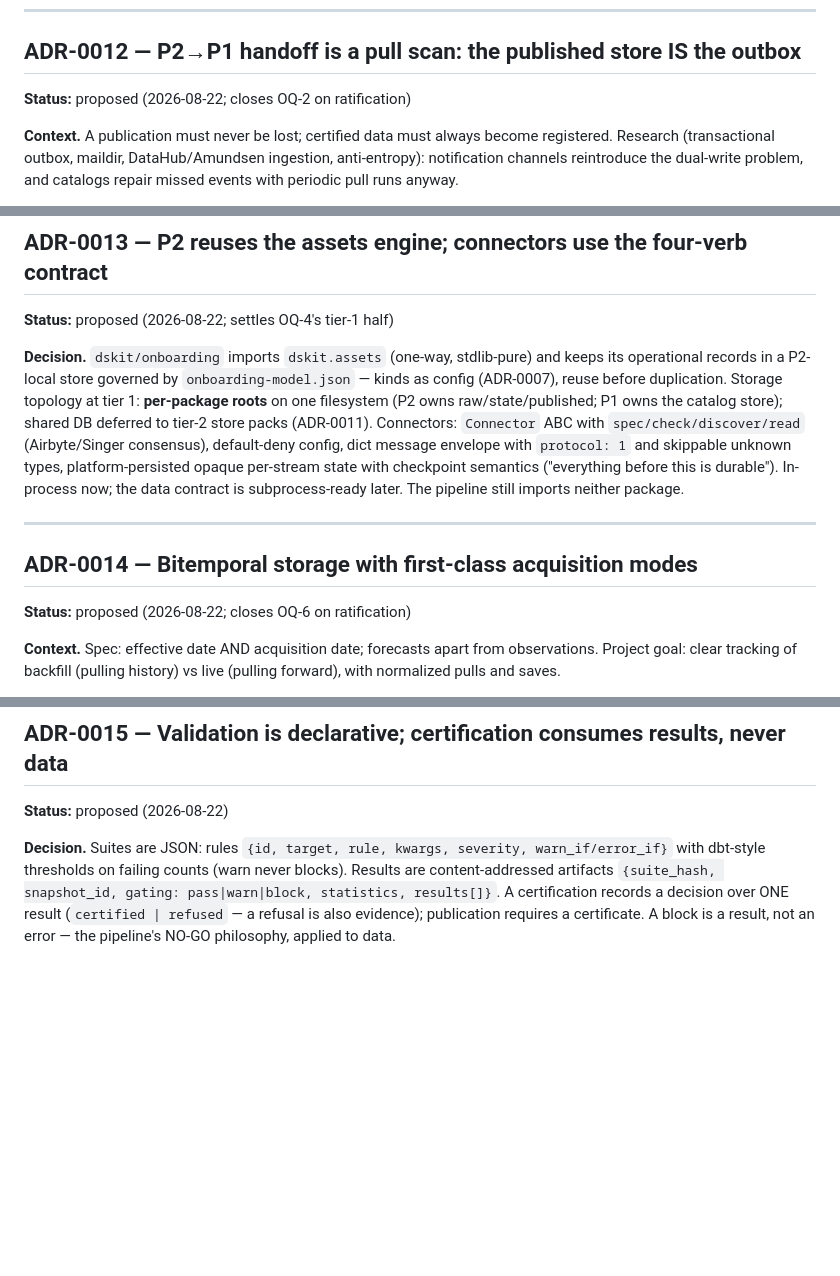
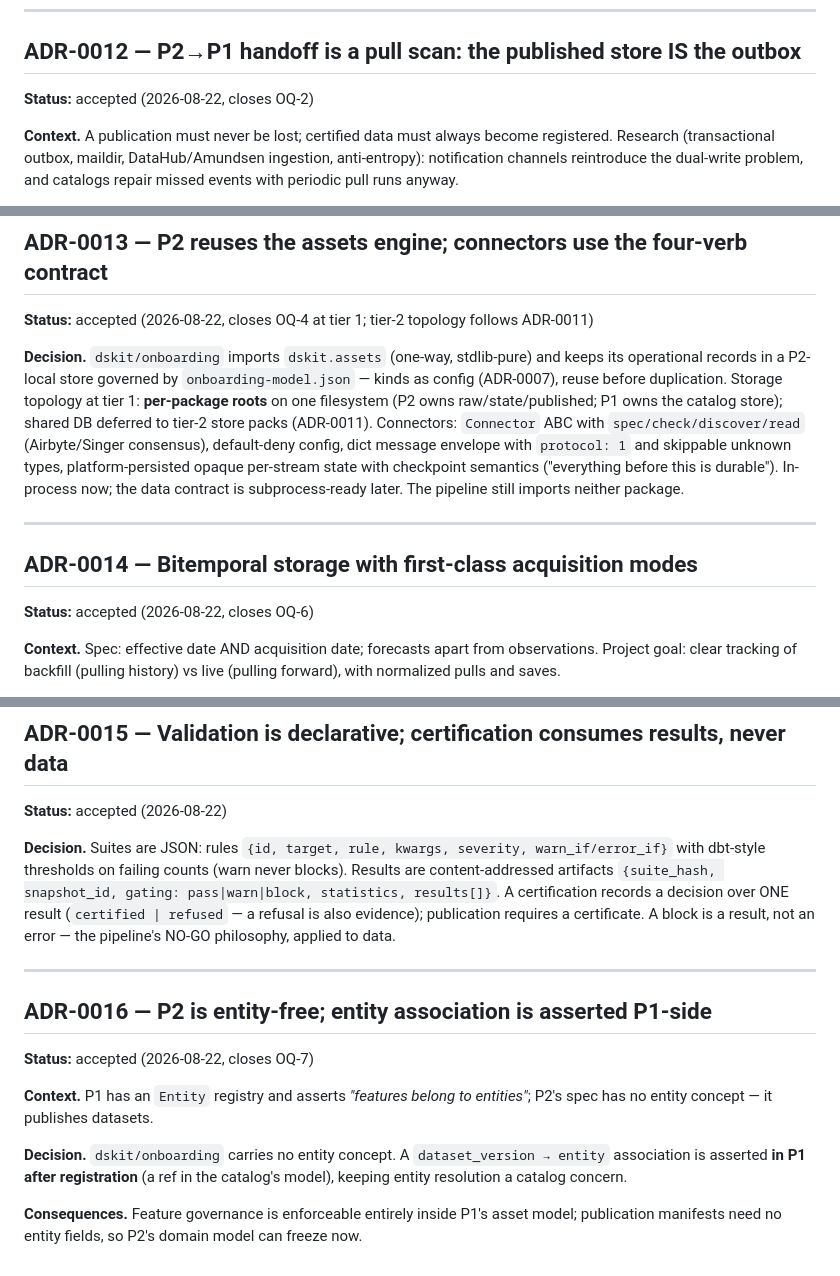
Before and after one commit to gdrusse/dskit, a Markdown page: docs/architecture/decision-log.md, 3 parts joined by grey strips. Drawn GitHub-style; blank space fills up the shorter version.

Commit message:
docs: ratify Package 2 design — ADR-0012..0015 accepted, ADR-0016 closes OQ-7
Co-Authored-By: Claude Fable 5 <noreply@anthropic.com>

```diff
--- a/docs/architecture/decision-log.md
+++ b/docs/architecture/decision-log.md
@@ -212,7 +212,7 @@ packs get built once, against settled requirements.
 
 ## ADR-0012 — P2→P1 handoff is a pull scan: the published store IS the outbox
 
-**Status:** proposed (2026-08-22; closes OQ-2 on ratification)
+**Status:** accepted (2026-08-22, closes OQ-2)
 
 **Context.** A publication must never be lost; certified data must always
 become registered. Research (transactional outbox, maildir, DataHub/Amundsen
@@ -234,7 +234,7 @@ immutable and independent.
 
 ## ADR-0013 — P2 reuses the assets engine; connectors use the four-verb contract
 
-**Status:** proposed (2026-08-22; settles OQ-4's tier-1 half)
+**Status:** accepted (2026-08-22, closes OQ-4 at tier 1; tier-2 topology follows ADR-0011)
 
 **Decision.** `dskit/onboarding` imports `dskit.assets` (one-way, stdlib-pure)
 and keeps its operational records in a P2-local store governed by
@@ -252,7 +252,7 @@ subprocess-ready later. The pipeline still imports neither package.
 
 ## ADR-0014 — Bitemporal storage with first-class acquisition modes
 
-**Status:** proposed (2026-08-22; closes OQ-6 on ratification)
+**Status:** accepted (2026-08-22, closes OQ-6)
 
 **Context.** Spec: effective date AND acquisition date; forecasts apart from
 observations. Project goal: clear tracking of backfill (pulling history) vs
@@ -273,7 +273,7 @@ forecast root; COMPUTED forecasts remain P1 outputs via `ingest-run`.
 
 ## ADR-0015 — Validation is declarative; certification consumes results, never data
 
-**Status:** proposed (2026-08-22)
+**Status:** accepted (2026-08-22)
 
 **Decision.** Suites are JSON: rules `{id, target, rule, kwargs, severity,
 warn_if/error_if}` with dbt-style thresholds on failing counts (warn never
@@ -282,3 +282,21 @@ blocks). Results are content-addressed artifacts
 A certification records a decision over ONE result (`certified | refused` —
 a refusal is also evidence); publication requires a certificate. A block is
 a result, not an error — the pipeline's NO-GO philosophy, applied to data.
+
+---
+
+## ADR-0016 — P2 is entity-free; entity association is asserted P1-side
+
+**Status:** accepted (2026-08-22, closes OQ-7)
+
+**Context.** P1 has an `Entity` registry and asserts *"features belong to
+entities"*; P2's spec has no entity concept — it publishes datasets.
+
+**Decision.** `dskit/onboarding` carries no entity concept. A
+`dataset_version → entity` association is asserted **in P1 after
+registration** (a ref in the catalog's model), keeping entity resolution a
+catalog concern.
+
+**Consequences.** Feature governance is enforceable entirely inside P1's
+asset model; publication manifests need no entity fields, so P2's domain
+model can freeze now.
```
Also changed, not shown: docs/architecture/open-questions.md (+4 -4 lines).
